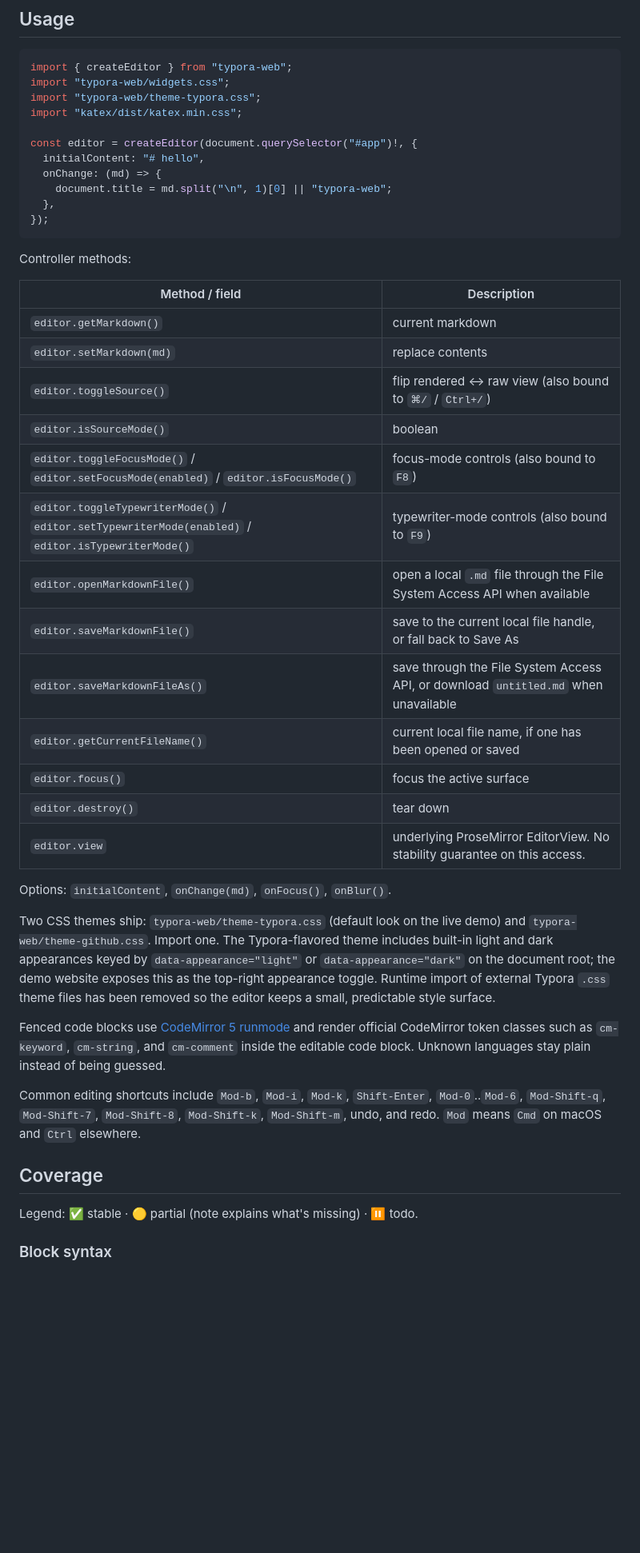
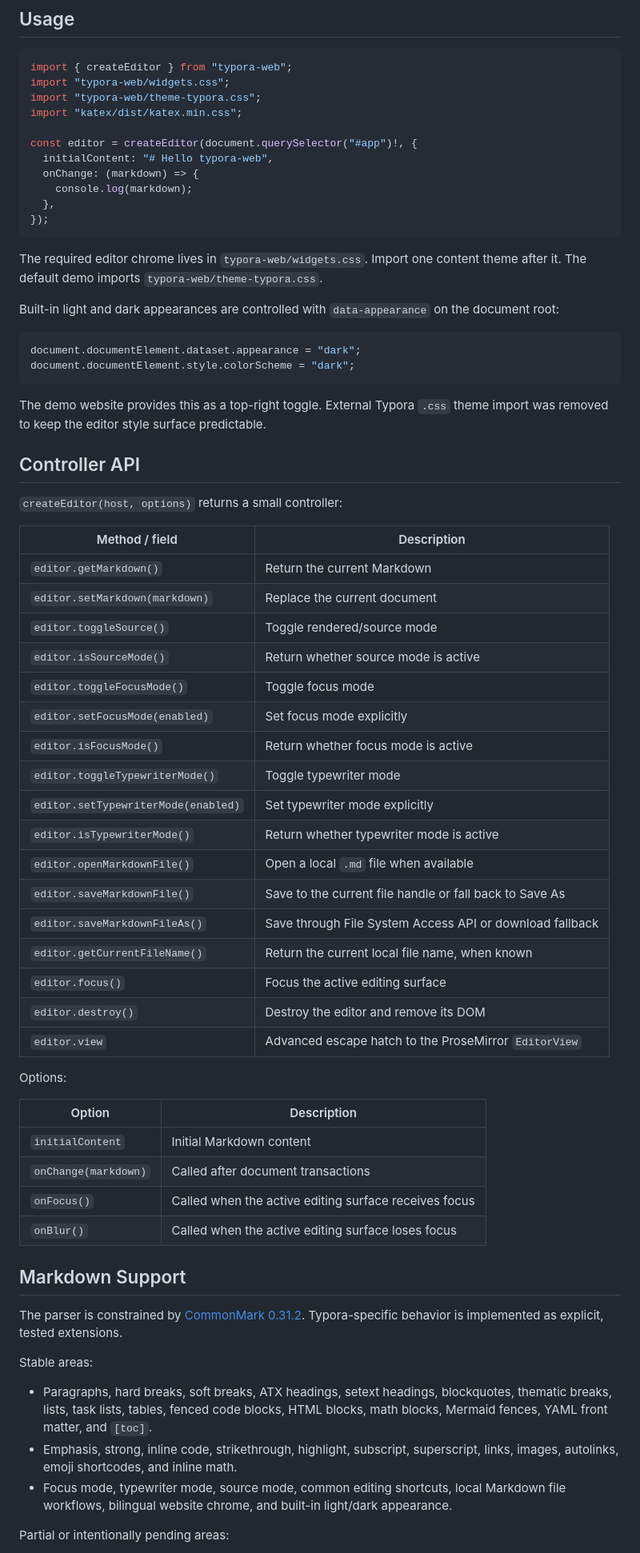
Before and after one commit to Albert-PZY/typora-web, a Markdown page: README.md, the part around one of its changes. Shown at 80% size. GitHub-like rendering; blank space fills up the shorter version.

Commit message:
docs: add CONTRIBUTING.md & rewrite README.md

````diff
--- a/README.md
+++ b/README.md
@@ -53,42 +81,75 @@ import "typora-web/theme-typora.css";
 import "katex/dist/katex.min.css";
 
 const editor = createEditor(document.querySelector("#app")!, {
-  initialContent: "# hello",
-  onChange: (md) => {
-    document.title = md.split("\n", 1)[0] || "typora-web";
+  initialContent: "# Hello typora-web",
+  onChange: (markdown) => {
+    console.log(markdown);
   },
 });
 ```
 
-Controller methods:
+The required editor chrome lives in `typora-web/widgets.css`. Import one content
+theme after it. The default demo imports `typora-web/theme-typora.css`.
+
+Built-in light and dark appearances are controlled with `data-appearance` on the
+document root:
+
+```ts
+document.documentElement.dataset.appearance = "dark";
+document.documentElement.style.colorScheme = "dark";
+```
+
+The demo website provides this as a top-right toggle. External Typora `.css`
+theme import was removed to keep the editor style surface predictable.
+
+## Controller API
+
+`createEditor(host, options)` returns a small controller:
 
 | Method / field | Description |
 |---|---|
-| `editor.getMarkdown()` | current markdown |
-| `editor.setMarkdown(md)` | replace contents |
-| `editor.toggleSource()` | flip rendered ↔ raw view (also bound to `⌘/` / `Ctrl+/`) |
-| `editor.isSourceMode()` | boolean |
-| `editor.toggleFocusMode()` / `editor.setFocusMode(enabled)` / `editor.isFocusMode()` | focus-mode controls (also bound to `F8`) |
-| `editor.toggleTypewriterMode()` / `editor.setTypewriterMode(enabled)` / `editor.isTypewriterMode()` | typewriter-mode controls (also bound to `F9`) |
-| `editor.openMarkdownFile()` | open a local `.md` file through the File System Access API when available |
-| `editor.saveMarkdownFile()` | save to the current local file handle, or fall back to Save As |
-| `editor.saveMarkdownFileAs()` | save through the File System Access API, or download `untitled.md` when unavailable |
-| `editor.getCurrentFileName()` | current local file name, if one has been opened or saved |
-| `editor.focus()` | focus the active surface |
-| `editor.destroy()` | tear down |
-| `editor.view` | underlying ProseMirror EditorView. No stability guarantee on this access. |
+| `editor.getMarkdown()` | Return the current Markdown |
+| `editor.setMarkdown(markdown)` | Replace the current document |
+| `editor.toggleSource()` | Toggle rendered/source mode |
+| `editor.isSourceMode()` | Return whether source mode is active |
+| `editor.toggleFocusMode()` | Toggle focus mode |
+| `editor.setFocusMode(enabled)` | Set focus mode explicitly |
+| `editor.isFocusMode()` | Return whether focus mode is active |
+| `editor.toggleTypewriterMode()` | Toggle typewriter mode |
+| `editor.setTypewriterMode(enabled)` | Set typewriter mode explicitly |
+| `editor.isTypewriterMode()` | Return whether typewriter mode is active |
+| `editor.openMarkdownFile()` | Open a local `.md` file when available |
+| `editor.saveMarkdownFile()` | Save to the current file handle or fall back to Save As |
+| `editor.saveMarkdownFileAs()` | Save through File System Access API or download fallback |
+| `editor.getCurrentFileName()` | Return the current local file name, when known |
+| `editor.focus()` | Focus the active editing surface |
+| `editor.destroy()` | Destroy the editor and remove its DOM |
+| `editor.view` | Advanced escape hatch to the ProseMirror `EditorView` |
 
-Options: `initialContent`, `onChange(md)`, `onFocus()`, `onBlur()`.
+Options:
 
-Two CSS themes ship: `typora-web/theme-typora.css` (default look on the live demo) and `typora-web/theme-github.css`. Import one. The Typora-flavored theme includes built-in light and dark appearances keyed by `data-appearance="light"` or `data-appearance="dark"` on the document root; the demo website exposes this as the top-right appearance toggle. Runtime import of external Typora `.css` theme files has been removed so the editor keeps a small, predictable style surface.
+| Option | Description |
+|---|---|
+| `initialContent` | Initial Markdown content |
+| `onChange(markdown)` | Called after document transactions |
+| `onFocus()` | Called when the active editing surface receives focus |
+| `onBlur()` | Called when the active editing surface loses focus |
 
-Fenced code blocks use [CodeMirror 5 runmode][cm5-runmode] and render official CodeMirror token classes such as `cm-keyword`, `cm-string`, and `cm-comment` inside the editable code block. Unknown languages stay plain instead of being guessed.
+## Markdown Support
 
-Common editing shortcuts include `Mod-b`, `Mod-i`, `Mod-k`, `Shift-Enter`, `Mod-0`..`Mod-6`, `Mod-Shift-q`, `Mod-Shift-7`, `Mod-Shift-8`, `Mod-Shift-k`, `Mod-Shift-m`, undo, and redo. `Mod` means `Cmd` on macOS and `Ctrl` elsewhere.
+The parser is constrained by [CommonMark 0.31.2][cm]. Typora-specific behavior is
+implemented as explicit, tested extensions.
 
-## Coverage
+Stable areas:
 
-Legend: :white_check_mark: stable · :yellow_circle: partial (note explains what's missing) · :pause_button: todo.
+- Paragraphs, hard breaks, soft breaks, ATX headings, setext headings,
+  blockquotes, thematic breaks, lists, task lists, tables, fenced code blocks,
+  HTML blocks, math blocks, Mermaid fences, YAML front matter, and `[toc]`.
+- Emphasis, strong, inline code, strikethrough, highlight, subscript,
+  superscript, links, images, autolinks, emoji shortcodes, and inline math.
+- Focus mode, typewriter mode, source mode, common editing shortcuts, local
+  Markdown file workflows, bilingual website chrome, and built-in light/dark
+  appearance.
 
-### Block syntax
+Partial or intentionally pending areas:
 
````
Also changed, not shown: other parts of README.md (+111 -98 lines), CONTRIBUTING.md (added, +205 -0 lines).
